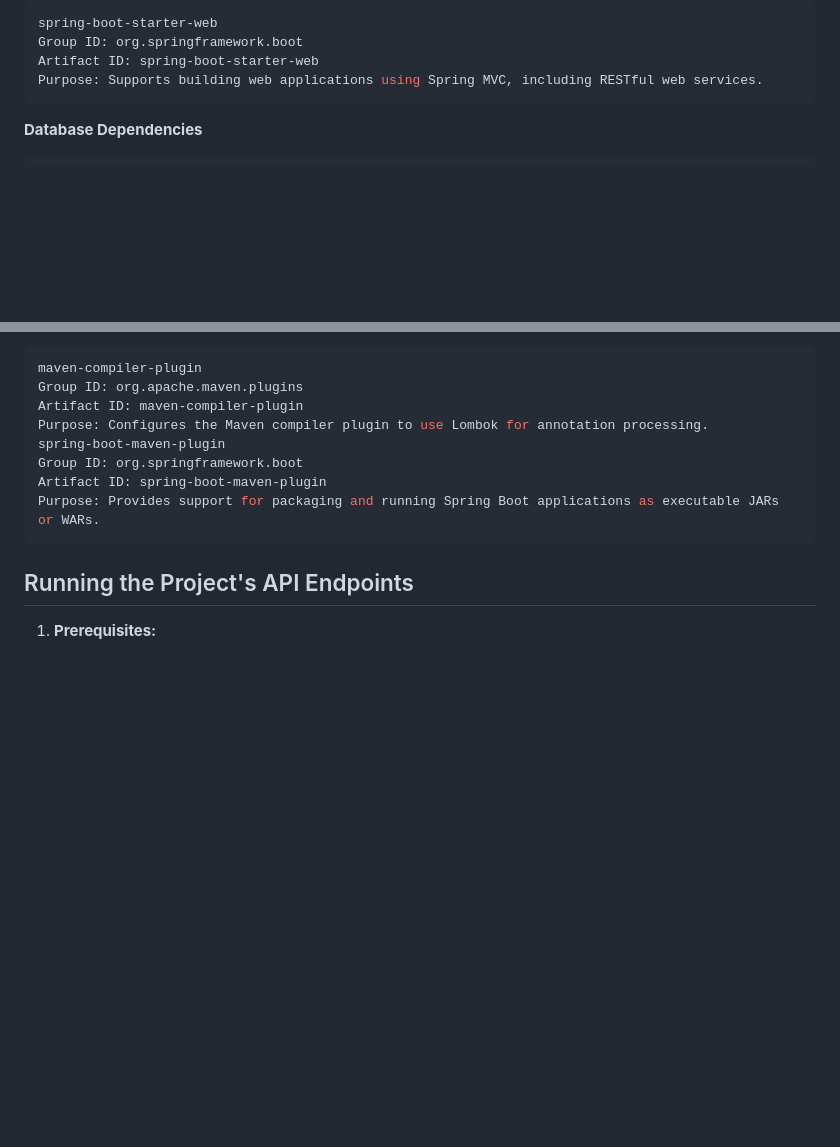
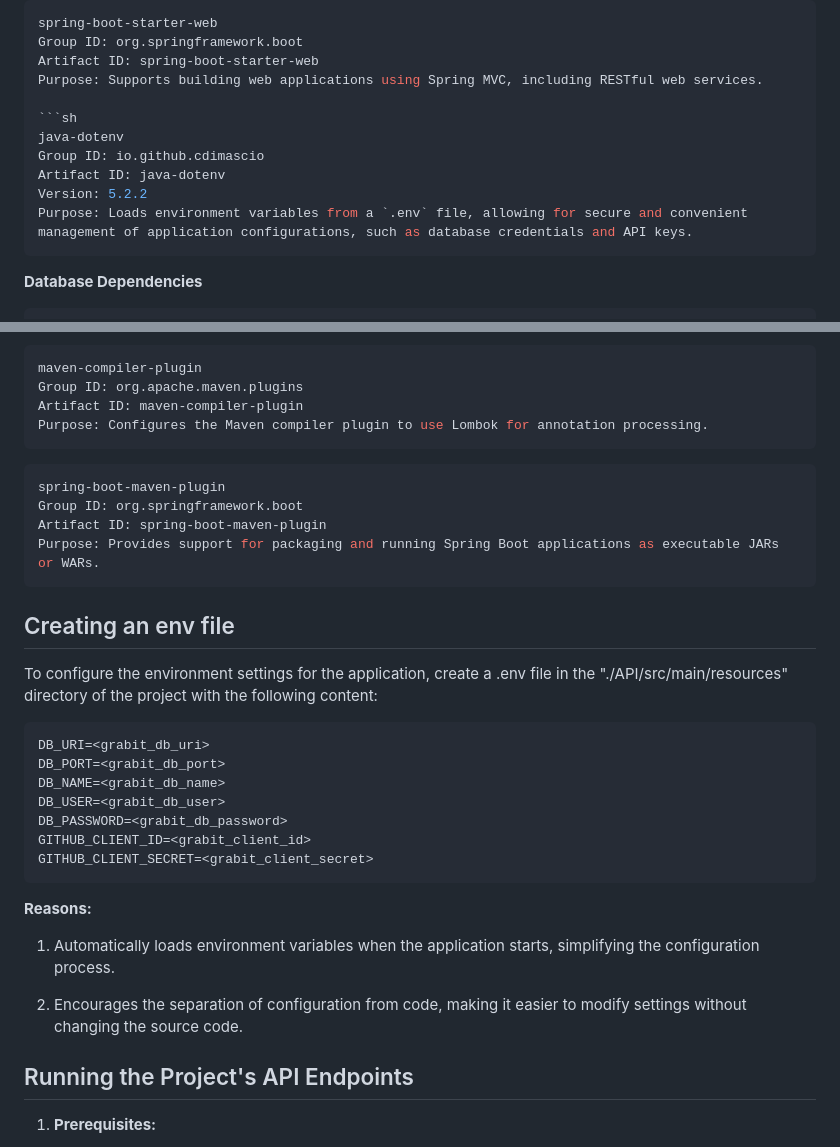
Before and after one commit to Liam-Henry-BBD/GrabIt, a Markdown page: README.md, 2 parts joined by grey strips. Rendered like a GitHub page; blank space fills up the shorter version.

````diff
--- a/README.md
+++ b/README.md
@@ -168,6 +168,13 @@ spring-boot-starter-web
 Group ID: org.springframework.boot
 Artifact ID: spring-boot-starter-web
 Purpose: Supports building web applications using Spring MVC, including RESTful web services.
+
+```sh
+java-dotenv
+Group ID: io.github.cdimascio
+Artifact ID: java-dotenv
+Version: 5.2.2
+Purpose: Loads environment variables from a `.env` file, allowing for secure and convenient management of application configurations, such as database credentials and API keys.
 ```
 
 **Database Dependencies**
@@ -195,11 +202,33 @@ maven-compiler-plugin
 Group ID: org.apache.maven.plugins
 Artifact ID: maven-compiler-plugin
 Purpose: Configures the Maven compiler plugin to use Lombok for annotation processing.
+```
+
+```sh
 spring-boot-maven-plugin
 Group ID: org.springframework.boot
 Artifact ID: spring-boot-maven-plugin
 Purpose: Provides support for packaging and running Spring Boot applications as executable JARs or WARs.
 ```
+
+## Creating an env file
+
+To configure the environment settings for the application, create a .env file in the "./API/src/main/resources" directory of the project with the following content:
+
+```sh
+DB_URI=<grabit_db_uri>
+DB_PORT=<grabit_db_port>
+DB_NAME=<grabit_db_name>
+DB_USER=<grabit_db_user>
+DB_PASSWORD=<grabit_db_password>
+GITHUB_CLIENT_ID=<grabit_client_id>
+GITHUB_CLIENT_SECRET=<grabit_client_secret>
+```
+
+**Reasons:**
+1. Automatically loads environment variables when the application starts, simplifying the configuration process.
+
+2. Encourages the separation of configuration from code, making it easier to modify settings without changing the source code.
 
 ## Running the Project's API Endpoints
 
````
